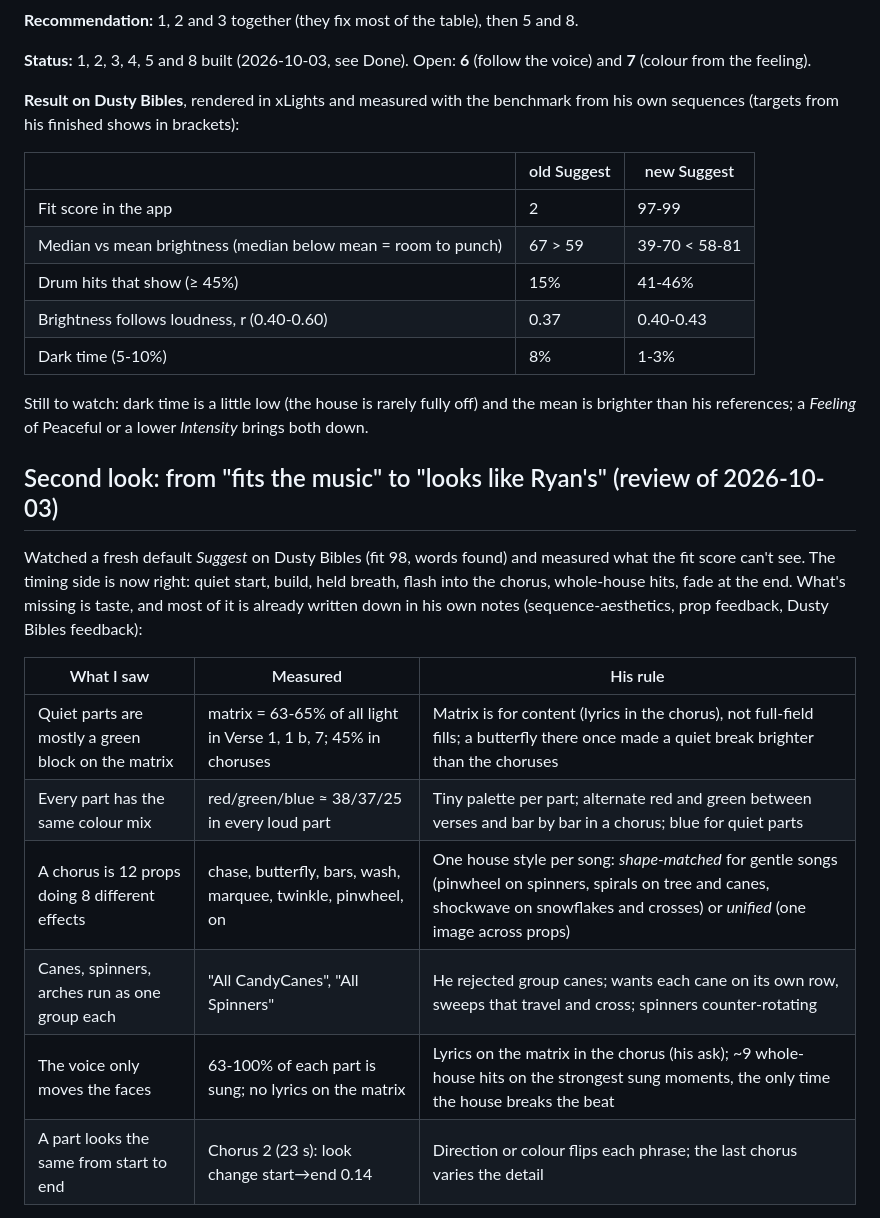
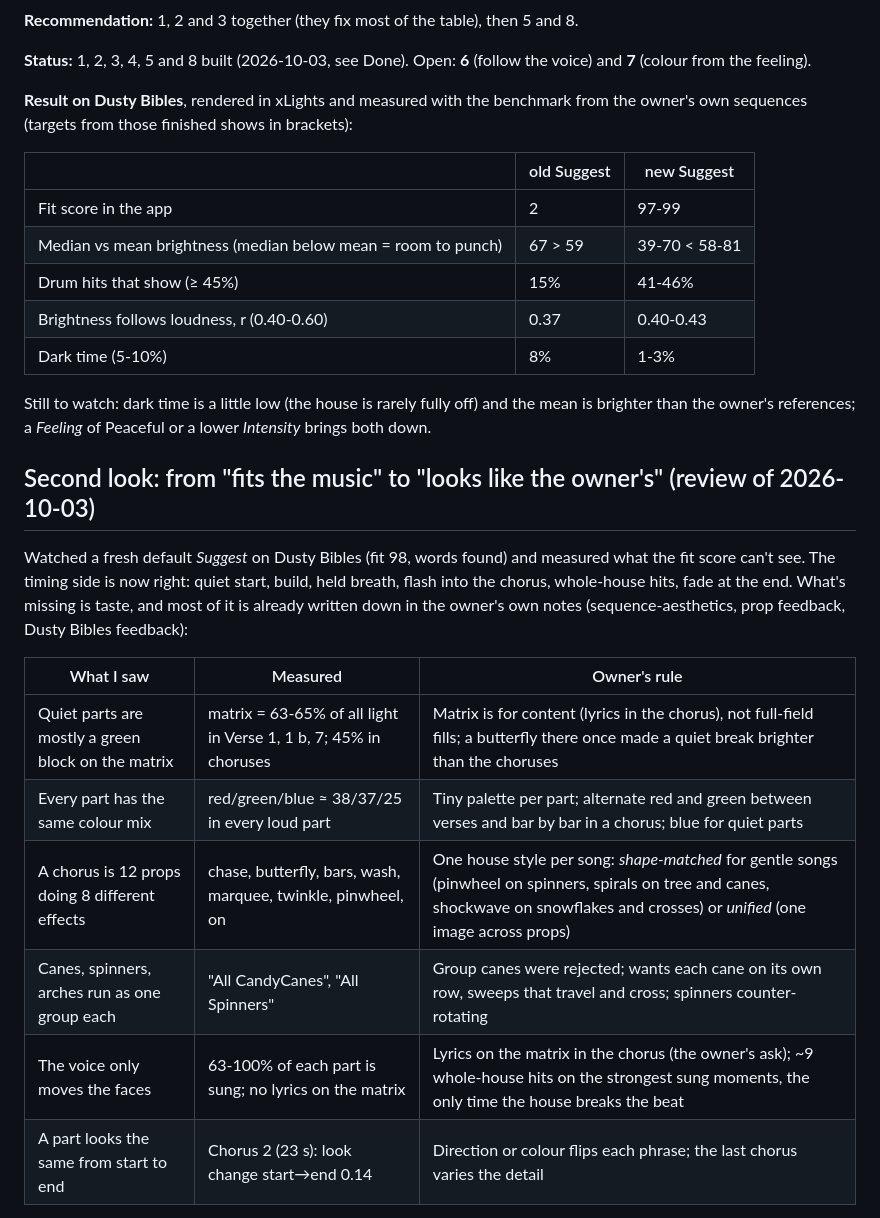
Before and after one commit to computergeek1507/LightsAutoSequencer, a Markdown page: IDEAS.md, the part around one of its changes. Rendered like a GitHub page.

```diff
--- a/IDEAS.md
+++ b/IDEAS.md
@@ -88,8 +88,8 @@ out.
 **Status:** 1, 2, 3, 4, 5 and 8 built (2026-10-03, see Done). Open: **6** (follow the voice)
 and **7** (colour from the feeling).
 
-**Result on Dusty Bibles**, rendered in xLights and measured with the benchmark from his own
-sequences (targets from his finished shows in brackets):
+**Result on Dusty Bibles**, rendered in xLights and measured with the benchmark from the owner's own
+sequences (targets from those finished shows in brackets):
 
 | | old Suggest | new Suggest |
 |---|---|---|
@@ -100,24 +100,24 @@ sequences (targets from his finished shows in brackets):
 | Dark time (5-10%) | 8% | 1-3% |
 
 Still to watch: dark time is a little low (the house is rarely fully off) and the mean is
-brighter than his references; a *Feeling* of Peaceful or a lower *Intensity* brings both
+brighter than the owner's references; a *Feeling* of Peaceful or a lower *Intensity* brings both
 down.
 
-## Second look: from "fits the music" to "looks like Ryan's" (review of 2026-10-03)
+## Second look: from "fits the music" to "looks like the owner's" (review of 2026-10-03)
 
 Watched a fresh default *Suggest* on Dusty Bibles (fit 98, words found) and measured what the
 fit score can't see. The timing side is now right: quiet start, build, held breath, flash
 into the chorus, whole-house hits, fade at the end. What's missing is taste, and most of it is
-already written down in his own notes (sequence-aesthetics, prop feedback, Dusty Bibles
+already written down in the owner's own notes (sequence-aesthetics, prop feedback, Dusty Bibles
 feedback):
 
-| What I saw | Measured | His rule |
+| What I saw | Measured | Owner's rule |
 |---|---|---|
 | Quiet parts are mostly a green block on the matrix | matrix = 63-65% of all light in Verse 1, 1 b, 7; 45% in choruses | Matrix is for content (lyrics in the chorus), not full-field fills; a butterfly there once made a quiet break brighter than the choruses |
 | Every part has the same colour mix | red/green/blue ≈ 38/37/25 in every loud part | Tiny palette per part; alternate red and green between verses and bar by bar in a chorus; blue for quiet parts |
 | A chorus is 12 props doing 8 different effects | chase, butterfly, bars, wash, marquee, twinkle, pinwheel, on | One house style per song: *shape-matched* for gentle songs (pinwheel on spinners, spirals on tree and canes, shockwave on snowflakes and crosses) or *unified* (one image across props) |
-| Canes, spinners, arches run as one group each | "All CandyCanes", "All Spinners" | He rejected group canes; wants each cane on its own row, sweeps that travel and cross; spinners counter-rotating |
-| The voice only moves the faces | 63-100% of each part is sung; no lyrics on the matrix | Lyrics on the matrix in the chorus (his ask); ~9 whole-house hits on the strongest sung moments, the only time the house breaks the beat |
+| Canes, spinners, arches run as one group each | "All CandyCanes", "All Spinners" | Group canes were rejected; wants each cane on its own row, sweeps that travel and cross; spinners counter-rotating |
+| The voice only moves the faces | 63-100% of each part is sung; no lyrics on the matrix | Lyrics on the matrix in the chorus (the owner's ask); ~9 whole-house hits on the strongest sung moments, the only time the house breaks the beat |
 | A part looks the same from start to end | Chorus 2 (23 s): look change start→end 0.14 | Direction or colour flips each phrase; the last chorus varies the detail |
 
 **Suggestions, in order of payoff:**
```
Also changed, not shown: other parts of IDEAS.md (+12 -12 lines).
